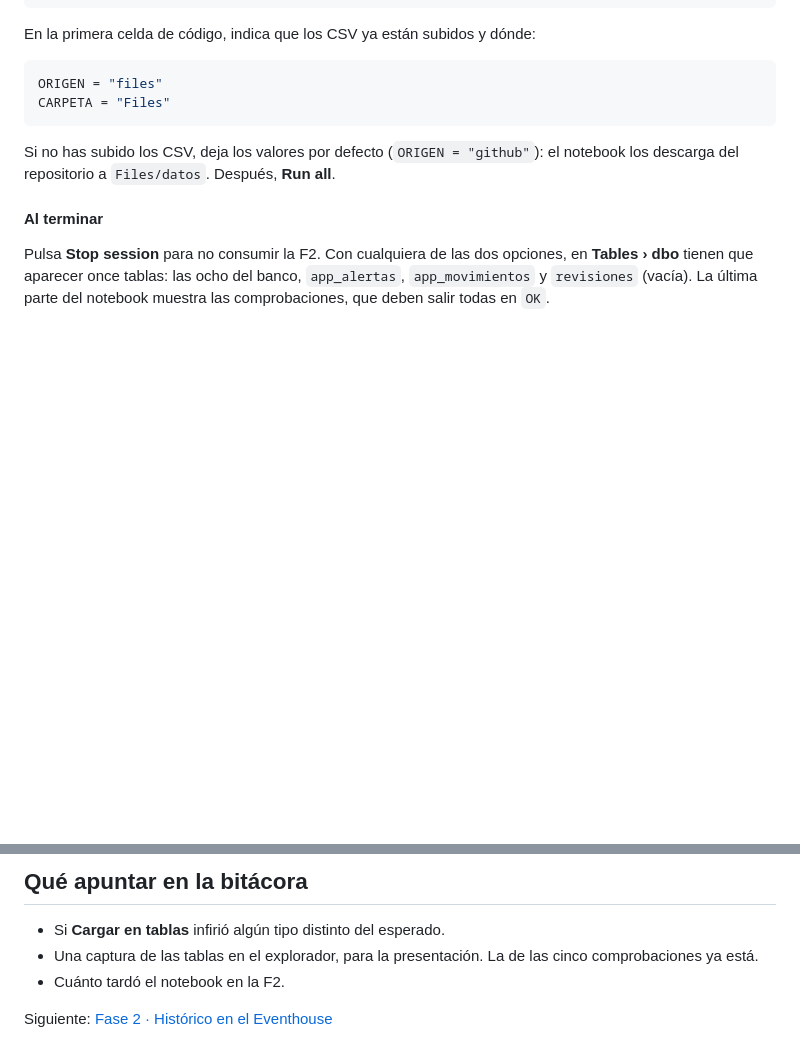
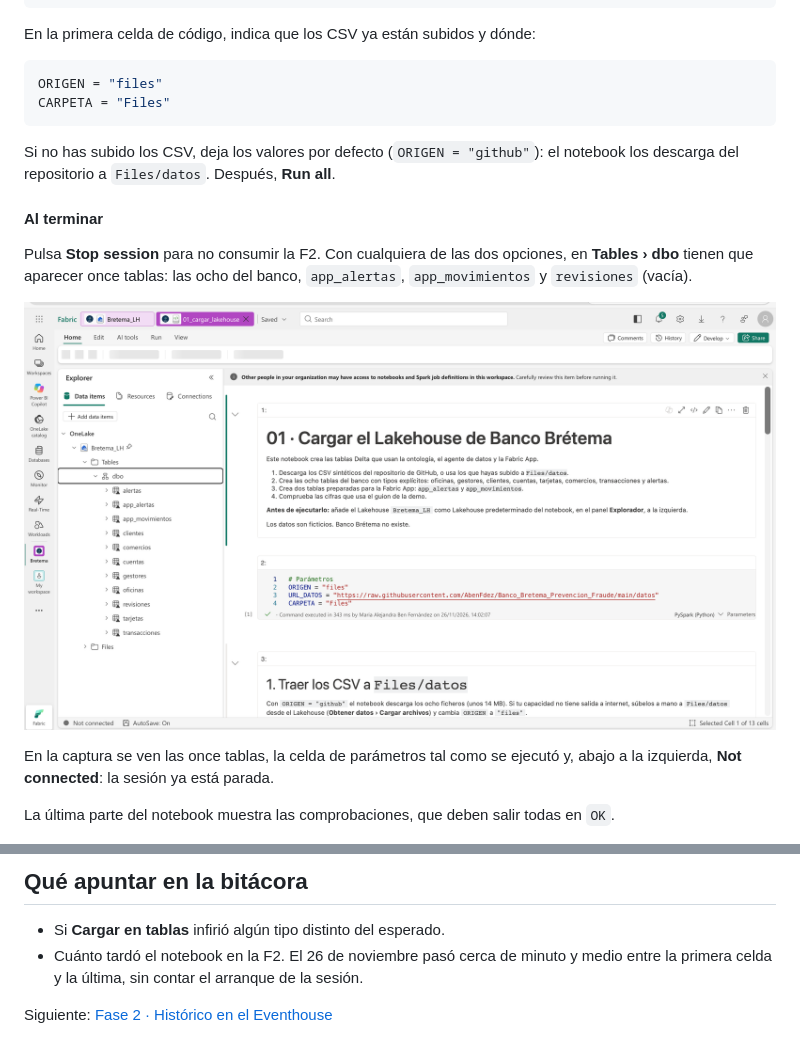
Before and after one commit to AbenFdez/Banco_Bretema_Prevencion_Fraude, a Markdown page: docs/paso-a-paso/01-lakehouse.md, 2 parts joined by grey strips. GitHub-like rendering; pictures changed too: assets/capturas/14-lakehouse-once-tablas.png (added); blank space fills up the shorter version.

```diff
--- a/docs/paso-a-paso/01-lakehouse.md
+++ b/docs/paso-a-paso/01-lakehouse.md
@@ -84,7 +84,13 @@ Si no has subido los CSV, deja los valores por defecto (`ORIGEN = "github"`): el
 
 #### Al terminar
 
-Pulsa **Stop session** para no consumir la F2. Con cualquiera de las dos opciones, en **Tables › dbo** tienen que aparecer once tablas: las ocho del banco, `app_alertas`, `app_movimientos` y `revisiones` (vacía). La última parte del notebook muestra las comprobaciones, que deben salir todas en `OK`.
+Pulsa **Stop session** para no consumir la F2. Con cualquiera de las dos opciones, en **Tables › dbo** tienen que aparecer once tablas: las ocho del banco, `app_alertas`, `app_movimientos` y `revisiones` (vacía).
+
+![El explorador del notebook con las once tablas en Tables › dbo de Bretema_LH y la celda de parámetros con ORIGEN = "files" y CARPETA = "Files"](../../assets/capturas/14-lakehouse-once-tablas.png)
+
+En la captura se ven las once tablas, la celda de parámetros tal como se ejecutó y, abajo a la izquierda, **Not connected**: la sesión ya está parada.
+
+La última parte del notebook muestra las comprobaciones, que deben salir todas en `OK`.
 
 ![El notebook 01_cargar_lakehouse ejecutado en Fabric: las cinco comprobaciones en OK y las oficinas con más alertas abiertas](../../assets/capturas/13-notebook-comprobaciones-ok.png)
 
@@ -121,7 +127,6 @@ Comprueba también los tipos: `tarjeta_enmascarada` debe ser texto (`**** 0120`)
 ## Qué apuntar en la bitácora
 
 - Si **Cargar en tablas** infirió algún tipo distinto del esperado.
-- Una captura de las tablas en el explorador, para la presentación. La de las cinco comprobaciones ya está.
-- Cuánto tardó el notebook en la F2.
+- Cuánto tardó el notebook en la F2. El 26 de noviembre pasó cerca de minuto y medio entre la primera celda y la última, sin contar el arranque de la sesión.
 
 Siguiente: [Fase 2 · Histórico en el Eventhouse](02-eventhouse.md)
```
Also changed, not shown: docs/bitacora.md (+7 -4 lines), docs/presentacion/README.md (+1 -0 lines).
